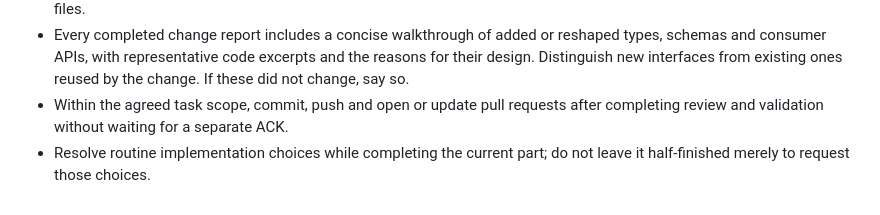
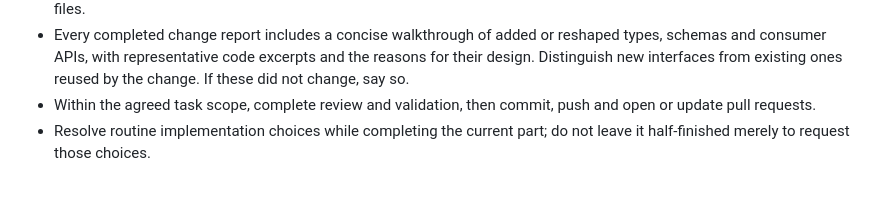
Before and after one commit to koolkdev/relocade, a Markdown page: AGENTS.md, the part around the change. Rendered like a GitHub page.

Commit message:
docs: state contribution workflow directly

```diff
--- a/AGENTS.md
+++ b/AGENTS.md
@@ -145,7 +145,7 @@ This is a public repository. Commit messages use `component: title`.
   types, schemas and consumer APIs, with representative code excerpts and the reasons
   for their design. Distinguish new interfaces from existing ones reused by the change.
   If these did not change, say so.
-- Within the agreed task scope, commit, push and open or update pull requests after
-  completing review and validation without waiting for a separate ACK.
+- Within the agreed task scope, complete review and validation, then commit, push
+  and open or update pull requests.
 - Resolve routine implementation choices while completing the current part; do not
   leave it half-finished merely to request those choices.
```
